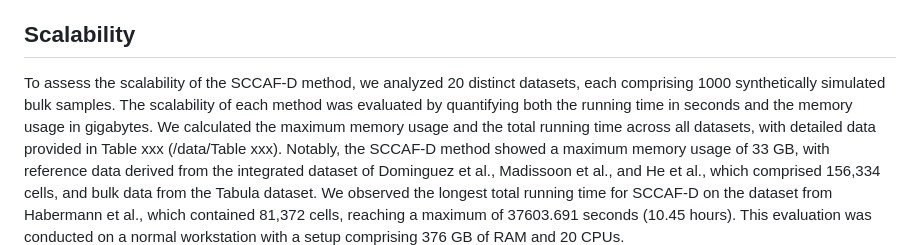
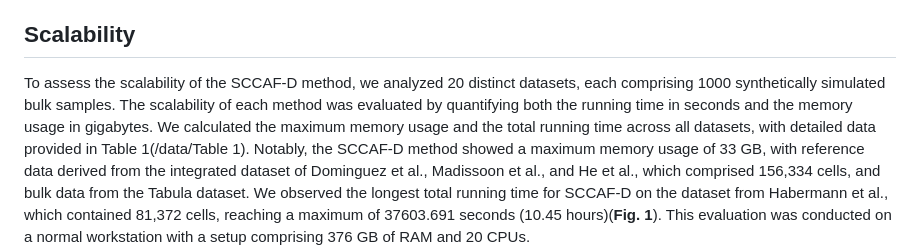
Before and after one commit to rnacentre/SCCAF-D, a Markdown page: README.md, the part around the change. Drawn GitHub-style.

```diff
--- a/README.md
+++ b/README.md
@@ -94,7 +94,7 @@ We provide a detailed example of **SCCAF-D** usage in a Jupyter Notebook, which
 
 ## Scalability
 
-To assess the scalability of the SCCAF-D method, we analyzed 20 distinct datasets, each comprising 1000 synthetically simulated bulk samples. The scalability of each method was evaluated by quantifying both the running time in seconds and the memory usage in gigabytes. We calculated the maximum memory usage and the total running time across all datasets, with detailed data provided in Table xxx (/data/Table xxx). Notably, the SCCAF-D method showed a maximum memory usage of 33 GB, with reference data derived from the integrated dataset of Dominguez et al., Madissoon et al., and He et al., which comprised 156,334 cells, and bulk data from the Tabula dataset. We observed the longest total running time for SCCAF-D on the dataset from Habermann et al., which contained 81,372 cells, reaching a maximum of 37603.691 seconds (10.45 hours). This evaluation was conducted on a normal workstation with a setup comprising 376 GB of RAM and 20 CPUs.
+To assess the scalability of the SCCAF-D method, we analyzed 20 distinct datasets, each comprising 1000 synthetically simulated bulk samples. The scalability of each method was evaluated by quantifying both the running time in seconds and the memory usage in gigabytes. We calculated the maximum memory usage and the total running time across all datasets, with detailed data provided in Table 1(/data/Table 1). Notably, the SCCAF-D method showed a maximum memory usage of 33 GB, with reference data derived from the integrated dataset of Dominguez et al., Madissoon et al., and He et al., which comprised 156,334 cells, and bulk data from the Tabula dataset. We observed the longest total running time for SCCAF-D on the dataset from Habermann et al., which contained 81,372 cells, reaching a maximum of 37603.691 seconds (10.45 hours)(**Fig. 1**). This evaluation was conducted on a normal workstation with a setup comprising 376 GB of RAM and 20 CPUs.
 ![memory](https://github.com/rnacentre/SCCAF-D/blob/main/data/github_time_memory.png)
 **Fig. 1** Memory usage and runtime of selected deconvolution methods. (**a**) Maximum memory usage of different deconvolution methods. Each point represents a dataset, with colours indicating the deconvolution method. (**b**) The runtime of different simulated bulk dataset using SCCAF-D. The X-axis denotes the names of the simulated bulk datasets.
 
```
